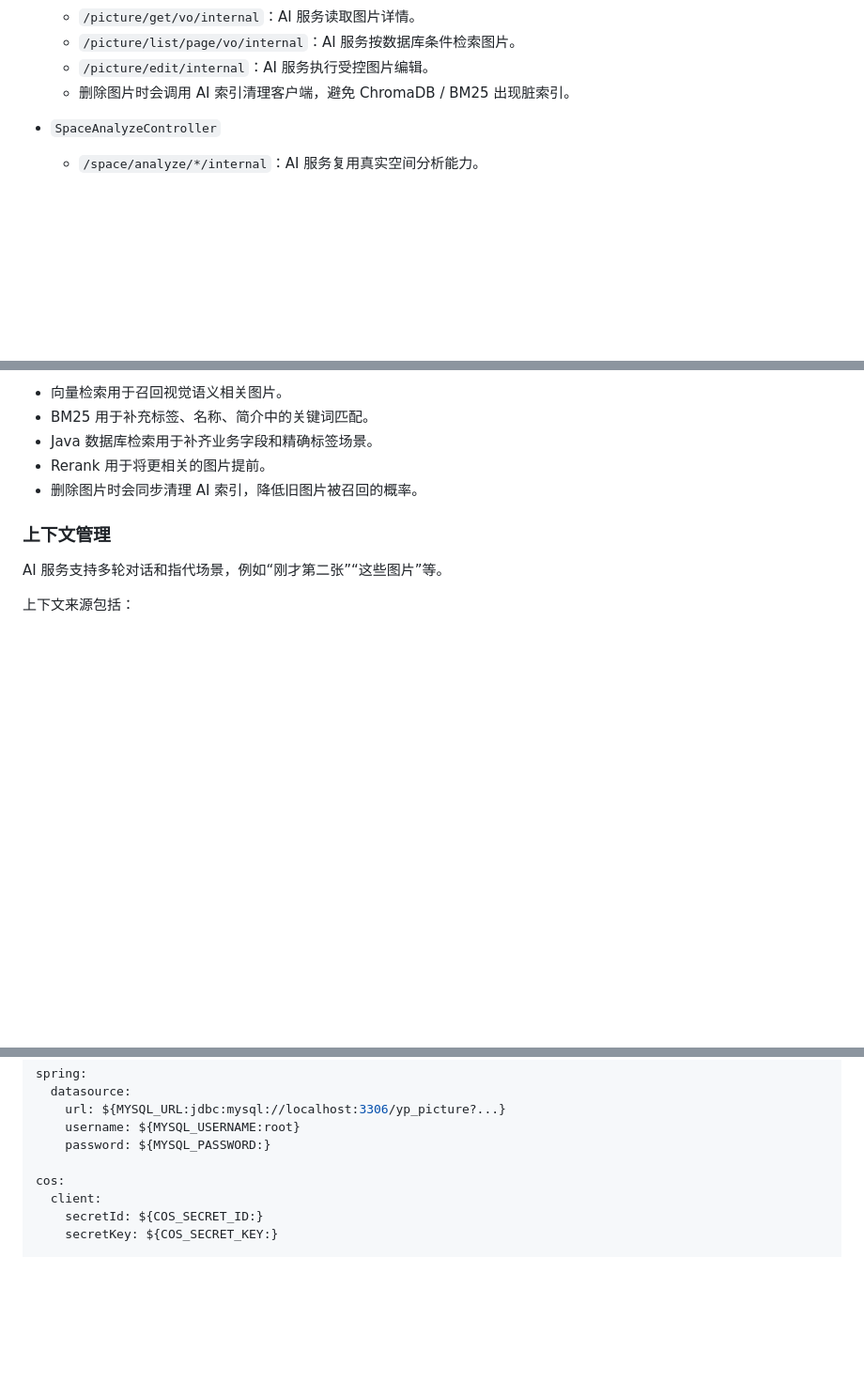
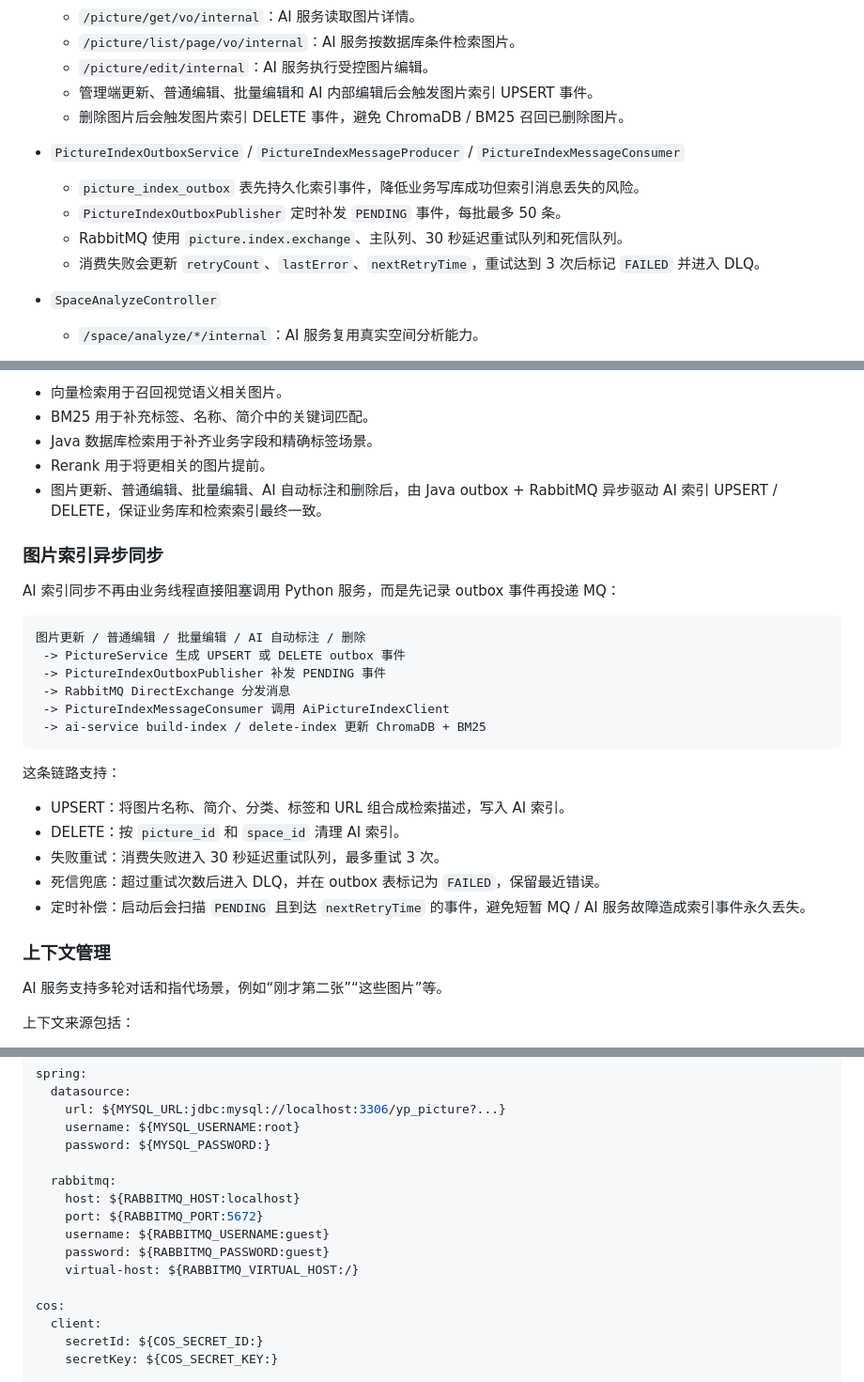
Before and after one commit to russell-33/LingPicture, a Markdown page: README.md, 3 parts joined by grey strips. Shown at 94% size. Drawn GitHub-style; blank space fills up the shorter version.

Commit message:
docs: update README for AI index workflow

````diff
--- a/README.md
+++ b/README.md
@@ -72,7 +75,14 @@ AI 相关 Java 入口：
   - `/picture/get/vo/internal`：AI 服务读取图片详情。
   - `/picture/list/page/vo/internal`：AI 服务按数据库条件检索图片。
   - `/picture/edit/internal`：AI 服务执行受控图片编辑。
-  - 删除图片时会调用 AI 索引清理客户端，避免 ChromaDB / BM25 出现脏索引。
+  - 管理端更新、普通编辑、批量编辑和 AI 内部编辑后会触发图片索引 UPSERT 事件。
+  - 删除图片后会触发图片索引 DELETE 事件，避免 ChromaDB / BM25 召回已删除图片。
+
+- `PictureIndexOutboxService` / `PictureIndexMessageProducer` / `PictureIndexMessageConsumer`
+  - `picture_index_outbox` 表先持久化索引事件，降低业务写库成功但索引消息丢失的风险。
+  - `PictureIndexOutboxPublisher` 定时补发 `PENDING` 事件，每批最多 50 条。
+  - RabbitMQ 使用 `picture.index.exchange`、主队列、30 秒延迟重试队列和死信队列。
+  - 消费失败会更新 `retryCount`、`lastError`、`nextRetryTime`，重试达到 3 次后标记 `FAILED` 并进入 DLQ。
 
 - `SpaceAnalyzeController`
   - `/space/analyze/*/internal`：AI 服务复用真实空间分析能力。
@@ -141,7 +154,28 @@ Query 改写
 - BM25 用于补充标签、名称、简介中的关键词匹配。
 - Java 数据库检索用于补齐业务字段和精确标签场景。
 - Rerank 用于将更相关的图片提前。
-- 删除图片时会同步清理 AI 索引，降低旧图片被召回的概率。
+- 图片更新、普通编辑、批量编辑、AI 自动标注和删除后，由 Java outbox + RabbitMQ 异步驱动 AI 索引 UPSERT / DELETE，保证业务库和检索索引最终一致。
+
+### 图片索引异步同步
+
+AI 索引同步不再由业务线程直接阻塞调用 Python 服务，而是先记录 outbox 事件再投递 MQ：
+
+```text
+图片更新 / 普通编辑 / 批量编辑 / AI 自动标注 / 删除
+ -> PictureService 生成 UPSERT 或 DELETE outbox 事件
+ -> PictureIndexOutboxPublisher 补发 PENDING 事件
+ -> RabbitMQ DirectExchange 分发消息
+ -> PictureIndexMessageConsumer 调用 AiPictureIndexClient
+ -> ai-service build-index / delete-index 更新 ChromaDB + BM25
+```
+
+这条链路支持：
+
+- UPSERT：将图片名称、简介、分类、标签和 URL 组合成检索描述，写入 AI 索引。
+- DELETE：按 `picture_id` 和 `space_id` 清理 AI 索引。
+- 失败重试：消费失败进入 30 秒延迟重试队列，最多重试 3 次。
+- 死信兜底：超过重试次数后进入 DLQ，并在 outbox 表标记为 `FAILED`，保留最近错误。
+- 定时补偿：启动后会扫描 `PENDING` 且到达 `nextRetryTime` 的事件，避免短暂 MQ / AI 服务故障造成索引事件永久丢失。
 
 ### 上下文管理
 
@@ -199,6 +234,13 @@ spring:
     url: ${MYSQL_URL:jdbc:mysql://localhost:3306/yp_picture?...}
     username: ${MYSQL_USERNAME:root}
     password: ${MYSQL_PASSWORD:}
+
+  rabbitmq:
+    host: ${RABBITMQ_HOST:localhost}
+    port: ${RABBITMQ_PORT:5672}
+    username: ${RABBITMQ_USERNAME:guest}
+    password: ${RABBITMQ_PASSWORD:guest}
+    virtual-host: ${RABBITMQ_VIRTUAL_HOST:/}
 
 cos:
   client:
````
Also changed, not shown: other parts of README.md (+21 -4 lines).
